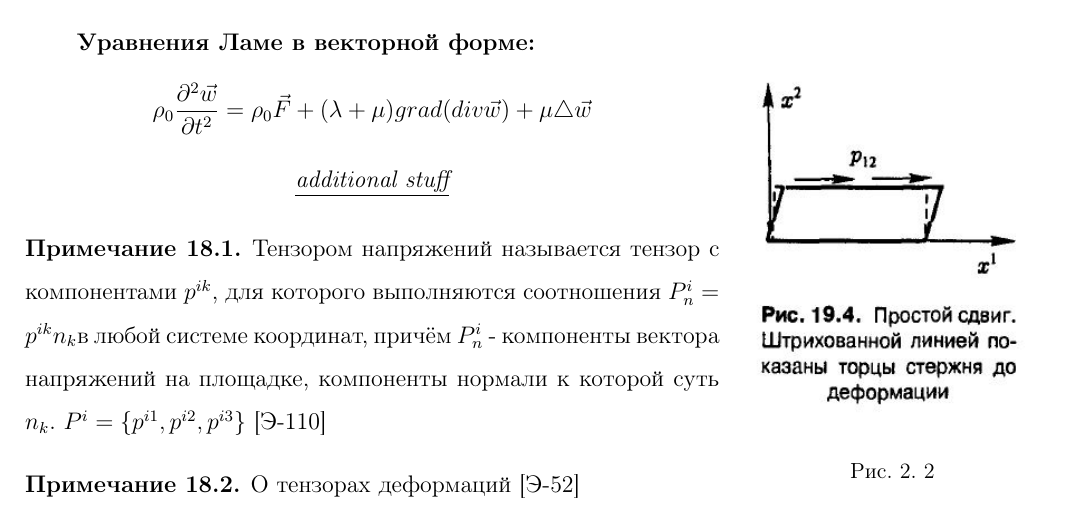
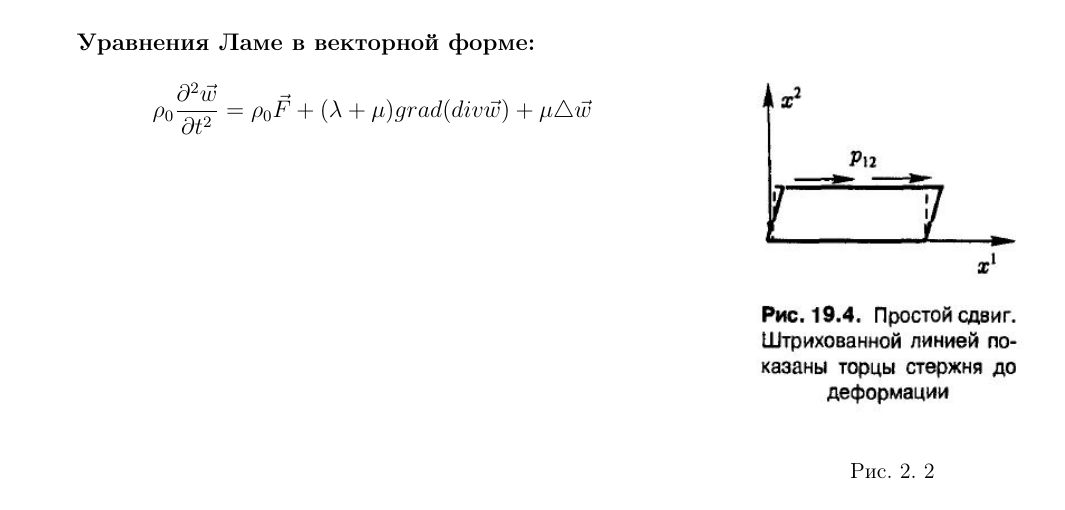
Before and after one commit to SibgatullinAP/OMSS, a LaTeX document (tickets_main.tex, which reads 18/18_ticket.tex): part of page 23 of 27, cut so that both start at the same text. Compiled offline with pdfLaTeX.

Commit message:
Update 18_ticket.tex

```diff
--- a/18/18_ticket.tex
+++ b/18/18_ticket.tex
@@ -69,13 +69,3 @@ F - растягивающая сила, S - площадь поперечног
 \end{itemize}
 
 \textbf{Уравнения Ламе в векторной форме:} $$\rho_0\frac{\partial^2 \vec{w}}{\partial t^2} = \rho_0\vec{F} + (\lambda + \mu)grad(div\vec{w}) + \mu \triangle \vec{w}$$
-
-\begin{center}
-	\textit{\underline{additional stuff}}
-\end{center}
-\begin{addition}
-Тензором напряжений называется тензор с компонентами $p^{ik}$, для которого выполняются соотношения $P^i_n = p^{ik}n_k$в любой системе координат, причём $P^i_n$ - компоненты вектора напряжений на площадке, компоненты нормали к которой суть $n_k$. $P^i = \{p^{i1},p^{i2},p^{i3}\}$ [Э-110]
-\end{addition}
-\begin{addition}
-О тензорах деформаций [Э-52]
-\end{addition}
```
